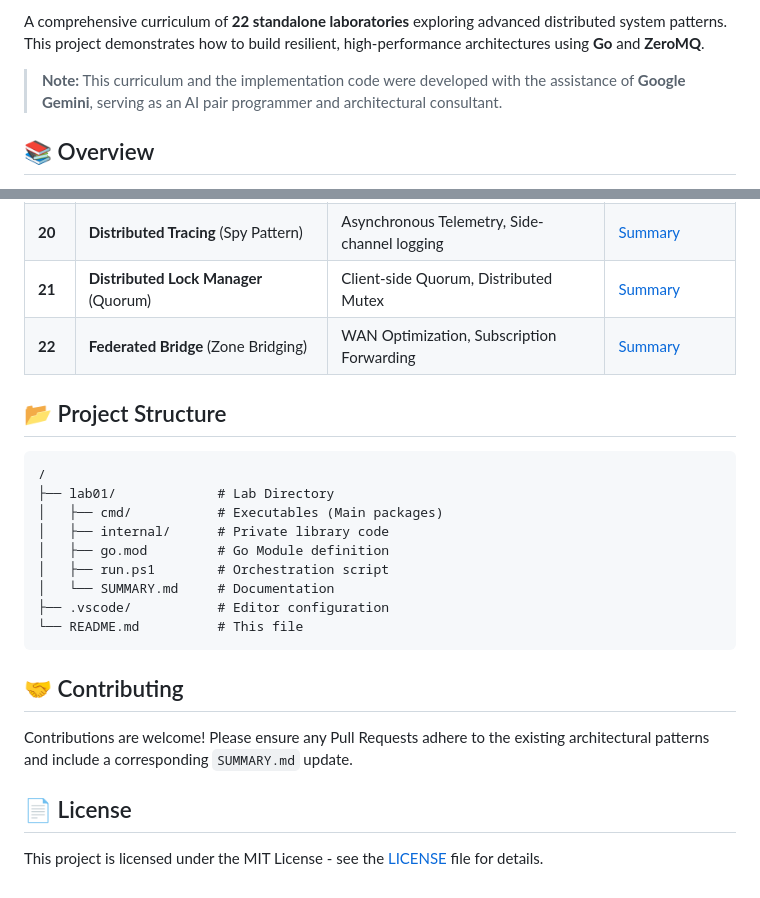
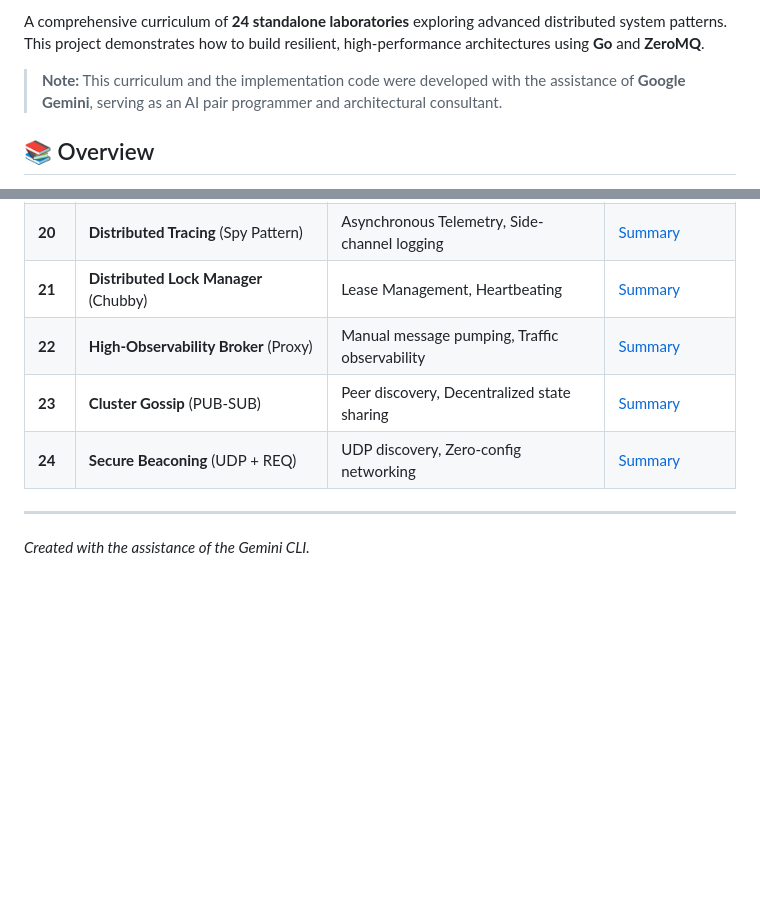
Before and after one commit to Asura-Codes/go-zeromq-labs, a Markdown page: README.md, 2 parts joined by grey strips. GitHub-like rendering; blank space fills up the shorter version.

Commit message:
initial commit

````diff
--- a/README.md
+++ b/README.md
@@ -6,5 +5,5 @@
 
-A comprehensive curriculum of **22 standalone laboratories** exploring advanced distributed system patterns. This project demonstrates how to build resilient, high-performance architectures using **Go** and **ZeroMQ**.
+A comprehensive curriculum of **24 standalone laboratories** exploring advanced distributed system patterns. This project demonstrates how to build resilient, high-performance architectures using **Go** and **ZeroMQ**.
 
 > **Note:** This curriculum and the implementation code were developed with the assistance of **Google Gemini**, serving as an AI pair programmer and architectural consultant.
 
@@ -77,27 +76,10 @@ go run ./cmd/dashboard
 | **18** | **4K Video Stream** (Zero-Copy) | High-throughput binary data, Memory pooling | [Summary](./lab18/SUMMARY.md) |
 | **19** | **Native Ironhouse** (CGO CurveZMQ) | Native C bindings, Transport Encryption | [Summary](./lab19/SUMMARY.md) |
 | **20** | **Distributed Tracing** (Spy Pattern) | Asynchronous Telemetry, Side-channel logging | [Summary](./lab20/SUMMARY.md) |
-| **21** | **Distributed Lock Manager** (Quorum) | Client-side Quorum, Distributed Mutex | [Summary](./lab21/SUMMARY.md) |
-| **22** | **Federated Bridge** (Zone Bridging) | WAN Optimization, Subscription Forwarding | [Summary](./lab22/SUMMARY.md) |
+| **21** | **Distributed Lock Manager** (Chubby) | Lease Management, Heartbeating | [Summary](./lab21/SUMMARY.md) |
+| **22** | **High-Observability Broker** (Proxy) | Manual message pumping, Traffic observability | [Summary](./lab22/SUMMARY.md) |
+| **23** | **Cluster Gossip** (PUB-SUB) | Peer discovery, Decentralized state sharing | [Summary](./lab23/SUMMARY.md) |
+| **24** | **Secure Beaconing** (UDP + REQ) | UDP discovery, Zero-config networking | [Summary](./lab24/SUMMARY.md) |
 
-## 📂 Project Structure
-
-```text
-/
-├── lab01/             # Lab Directory
-│   ├── cmd/           # Executables (Main packages)
-│   ├── internal/      # Private library code
-│   ├── go.mod         # Go Module definition
-│   ├── run.ps1        # Orchestration script
-│   └── SUMMARY.md     # Documentation
-├── .vscode/           # Editor configuration
-└── README.md          # This file
-```
-
-## 🤝 Contributing
-
-Contributions are welcome! Please ensure any Pull Requests adhere to the existing architectural patterns and include a corresponding `SUMMARY.md` update.
-
-## 📄 License
-
-This project is licensed under the MIT License - see the [LICENSE](LICENSE) file for details.
+---
+*Created with the assistance of the Gemini CLI.*
````
Also changed, not shown: other parts of README.md (+0 -1 lines).
